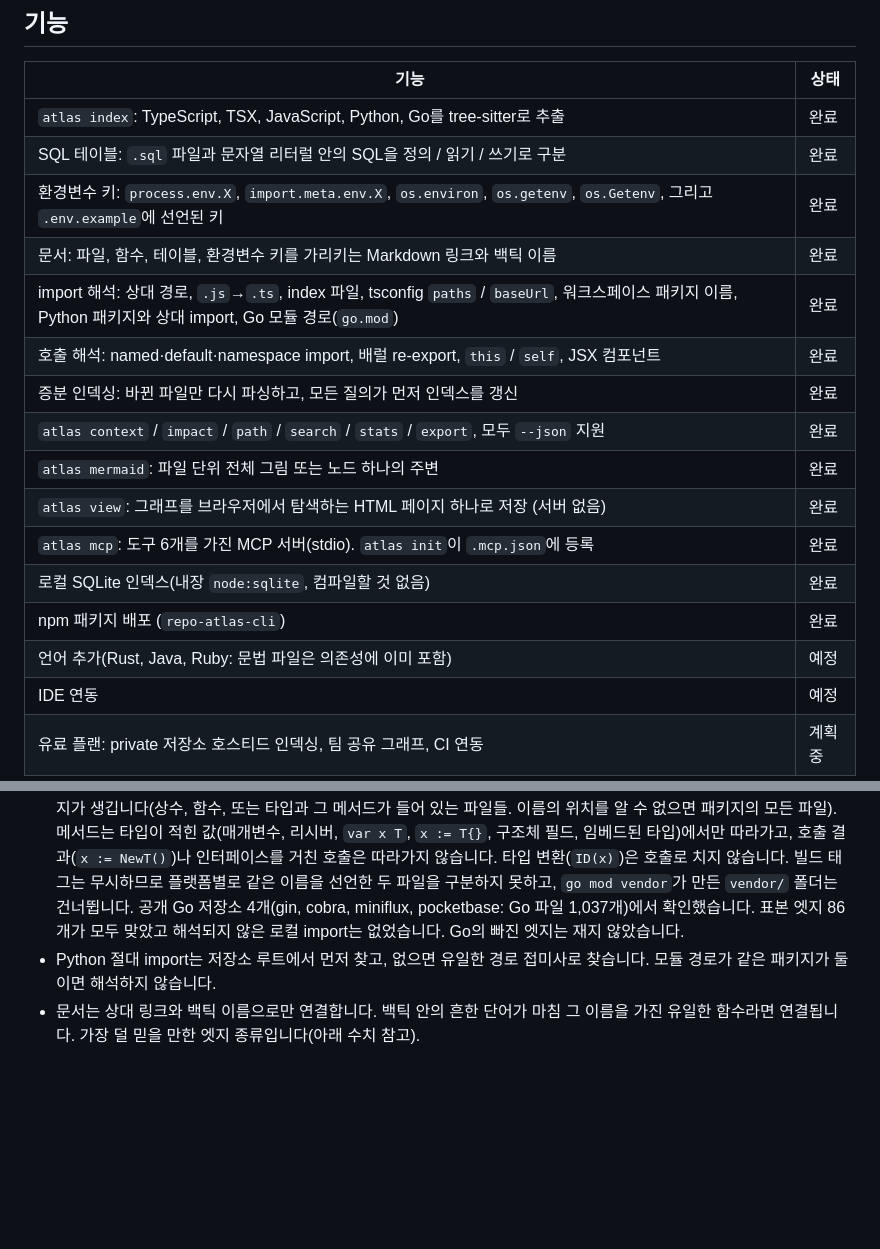
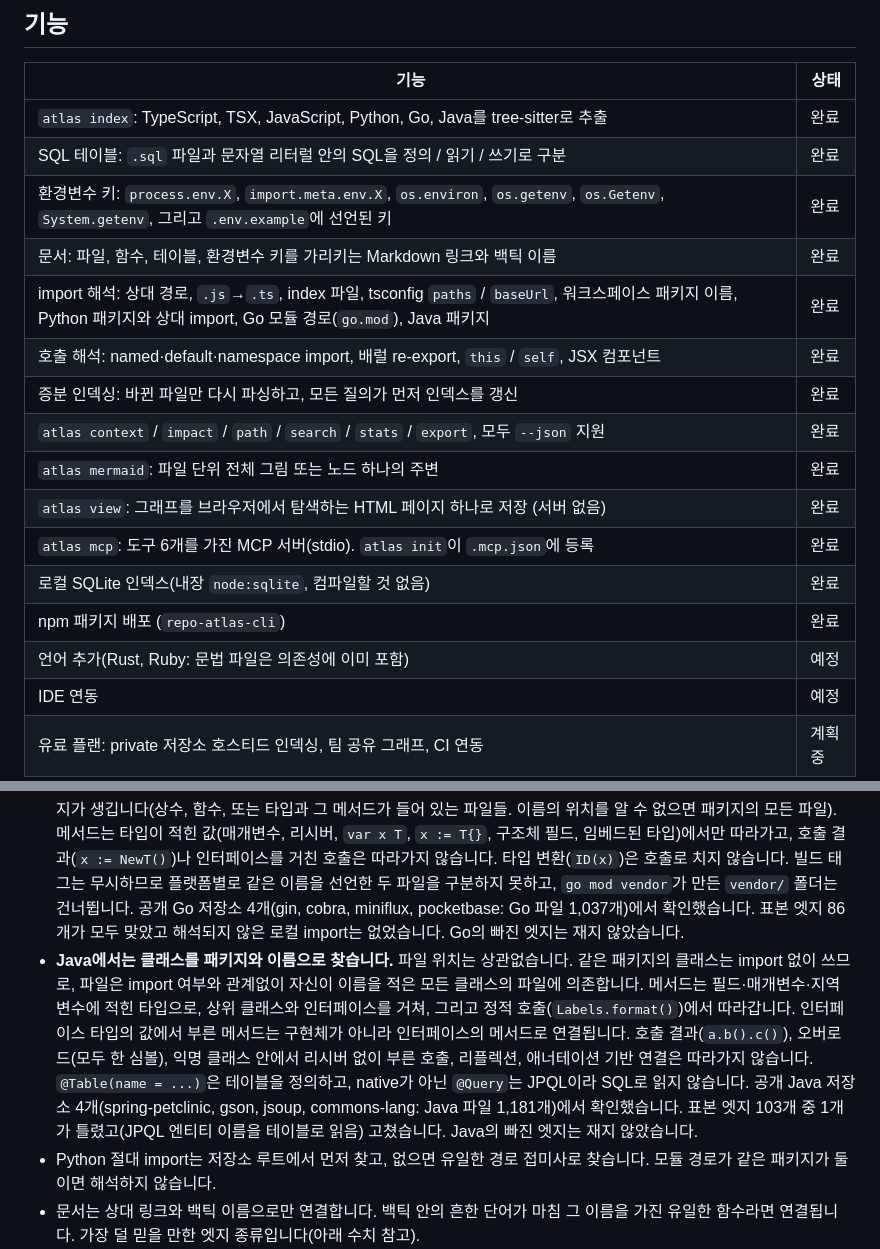
Before and after one commit to Trapa-Eureka/repo-atlas, a Markdown page: README.ko.md, 2 parts joined by grey strips. Rendered like a GitHub page; blank space fills up the shorter version.

```diff
--- a/README.ko.md
+++ b/README.ko.md
@@ -83,11 +83,11 @@ flowchart LR
 
 | 기능 | 상태 |
 |---|---|
-| `atlas index`: TypeScript, TSX, JavaScript, Python, Go를 tree-sitter로 추출 | 완료 |
+| `atlas index`: TypeScript, TSX, JavaScript, Python, Go, Java를 tree-sitter로 추출 | 완료 |
 | SQL 테이블: `.sql` 파일과 문자열 리터럴 안의 SQL을 정의 / 읽기 / 쓰기로 구분 | 완료 |
-| 환경변수 키: `process.env.X`, `import.meta.env.X`, `os.environ`, `os.getenv`, `os.Getenv`, 그리고 `.env.example`에 선언된 키 | 완료 |
+| 환경변수 키: `process.env.X`, `import.meta.env.X`, `os.environ`, `os.getenv`, `os.Getenv`, `System.getenv`, 그리고 `.env.example`에 선언된 키 | 완료 |
 | 문서: 파일, 함수, 테이블, 환경변수 키를 가리키는 Markdown 링크와 백틱 이름 | 완료 |
-| import 해석: 상대 경로, `.js`→`.ts`, index 파일, tsconfig `paths` / `baseUrl`, 워크스페이스 패키지 이름, Python 패키지와 상대 import, Go 모듈 경로(`go.mod`) | 완료 |
+| import 해석: 상대 경로, `.js`→`.ts`, index 파일, tsconfig `paths` / `baseUrl`, 워크스페이스 패키지 이름, Python 패키지와 상대 import, Go 모듈 경로(`go.mod`), Java 패키지 | 완료 |
 | 호출 해석: named·default·namespace import, 배럴 re-export, `this` / `self`, JSX 컴포넌트 | 완료 |
 | 증분 인덱싱: 바뀐 파일만 다시 파싱하고, 모든 질의가 먼저 인덱스를 갱신 | 완료 |
 | `atlas context` / `impact` / `path` / `search` / `stats` / `export`, 모두 `--json` 지원 | 완료 |
@@ -96,7 +96,7 @@ flowchart LR
 | `atlas mcp`: 도구 6개를 가진 MCP 서버(stdio). `atlas init`이 `.mcp.json`에 등록 | 완료 |
 | 로컬 SQLite 인덱스(내장 `node:sqlite`, 컴파일할 것 없음) | 완료 |
 | npm 패키지 배포 (`repo-atlas-cli`) | 완료 |
-| 언어 추가(Rust, Java, Ruby: 문법 파일은 의존성에 이미 포함) | 예정 |
+| 언어 추가(Rust, Ruby: 문법 파일은 의존성에 이미 포함) | 예정 |
 | IDE 연동 | 예정 |
 | 유료 플랜: private 저장소 호스티드 인덱싱, 팀 공유 그래프, CI 연동 | 계획중 |
 
@@ -237,6 +238,7 @@ atlas init        # .mcp.json에 "repo-atlas"를 추가하고 다른 서버는
 - **SQL 탐지는 패턴 기반입니다.** SQL 텍스트를 읽습니다. 문자열을 이어 붙여 만든 쿼리나 ORM(Prisma, Drizzle, SQLAlchemy 표현식)이 만든 쿼리는 보지 못합니다. 인스턴스에서 부르는 `.from("name")` 호출은 테이블 읽기로 보는데, 쿼리 빌더가 아닌 라이브러리라면 틀릴 수 있습니다. 파일 어디에서든 CTE로 정의된 이름(`WITH recent AS (...)`)은 그 파일에서 테이블로 치지 않습니다. 코드가 CTE를 한 문자열에서 정의하고 다른 문자열에서 읽는 일이 흔하기 때문인데, 같은 이름의 실제 테이블이 있으면 그 파일에서의 읽기는 빠집니다.
 - tsconfig의 `extends`는 따라가지 않고, `package.json`의 `exports` 맵은 읽지 않습니다. 워크스페이스 패키지는 `src/index`, `index`, 또는 `main` 파일로 해석합니다.
 - **Go에서는 폴더가 패키지입니다.** 저장소 안의 패키지를 import하면, import한 쪽이 실제로 쓰는 것을 선언한 파일들로 엣지가 생깁니다(상수, 함수, 또는 타입과 그 메서드가 들어 있는 파일들. 이름의 위치를 알 수 없으면 패키지의 모든 파일). 메서드는 타입이 적힌 값(매개변수, 리시버, `var x T`, `x := T{}`, 구조체 필드, 임베드된 타입)에서만 따라가고, 호출 결과(`x := NewT()`)나 인터페이스를 거친 호출은 따라가지 않습니다. 타입 변환(`ID(x)`)은 호출로 치지 않습니다. 빌드 태그는 무시하므로 플랫폼별로 같은 이름을 선언한 두 파일을 구분하지 못하고, `go mod vendor`가 만든 `vendor/` 폴더는 건너뜁니다. 공개 Go 저장소 4개(gin, cobra, miniflux, pocketbase: Go 파일 1,037개)에서 확인했습니다. 표본 엣지 86개가 모두 맞았고 해석되지 않은 로컬 import는 없었습니다. Go의 빠진 엣지는 재지 않았습니다.
+- **Java에서는 클래스를 패키지와 이름으로 찾습니다.** 파일 위치는 상관없습니다. 같은 패키지의 클래스는 import 없이 쓰므로, 파일은 import 여부와 관계없이 자신이 이름을 적은 모든 클래스의 파일에 의존합니다. 메서드는 필드·매개변수·지역 변수에 적힌 타입으로, 상위 클래스와 인터페이스를 거쳐, 그리고 정적 호출(`Labels.format()`)에서 따라갑니다. 인터페이스 타입의 값에서 부른 메서드는 구현체가 아니라 인터페이스의 메서드로 연결됩니다. 호출 결과(`a.b().c()`), 오버로드(모두 한 심볼), 익명 클래스 안에서 리시버 없이 부른 호출, 리플렉션, 애너테이션 기반 연결은 따라가지 않습니다. `@Table(name = ...)`은 테이블을 정의하고, native가 아닌 `@Query`는 JPQL이라 SQL로 읽지 않습니다. 공개 Java 저장소 4개(spring-petclinic, gson, jsoup, commons-lang: Java 파일 1,181개)에서 확인했습니다. 표본 엣지 103개 중 1개가 틀렸고(JPQL 엔티티 이름을 테이블로 읽음) 고쳤습니다. Java의 빠진 엣지는 재지 않았습니다.
 - Python 절대 import는 저장소 루트에서 먼저 찾고, 없으면 유일한 경로 접미사로 찾습니다. 모듈 경로가 같은 패키지가 둘이면 해석하지 않습니다.
 - 문서는 상대 링크와 백틱 이름으로만 연결합니다. 백틱 안의 흔한 단어가 마침 그 이름을 가진 유일한 함수라면 연결됩니다. 가장 덜 믿을 만한 엣지 종류입니다(아래 수치 참고).
 - 최상위 함수, 클래스, 그 메서드(클래스 프로퍼티에 넣은 화살표 함수 포함)만 심볼입니다. 중첩 함수는 그것을 감싼 함수의 것으로 치고, 일반 객체의 멤버는 심볼이 아닙니다.
```
Also changed, not shown: other parts of README.ko.md (+5 -3 lines), README.md (+10 -7 lines), assets/index.png, assets/view.png, 13 other files.
